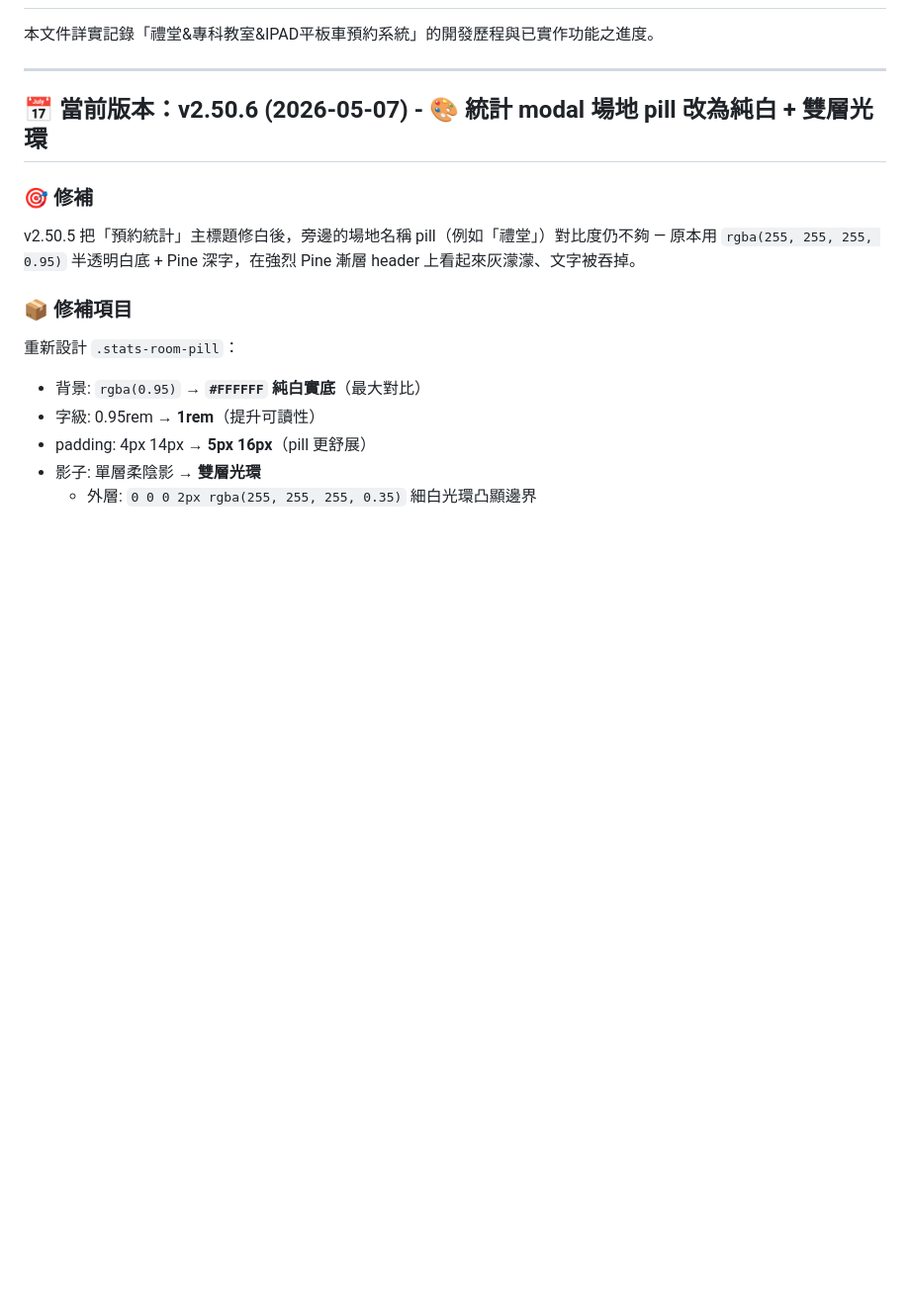
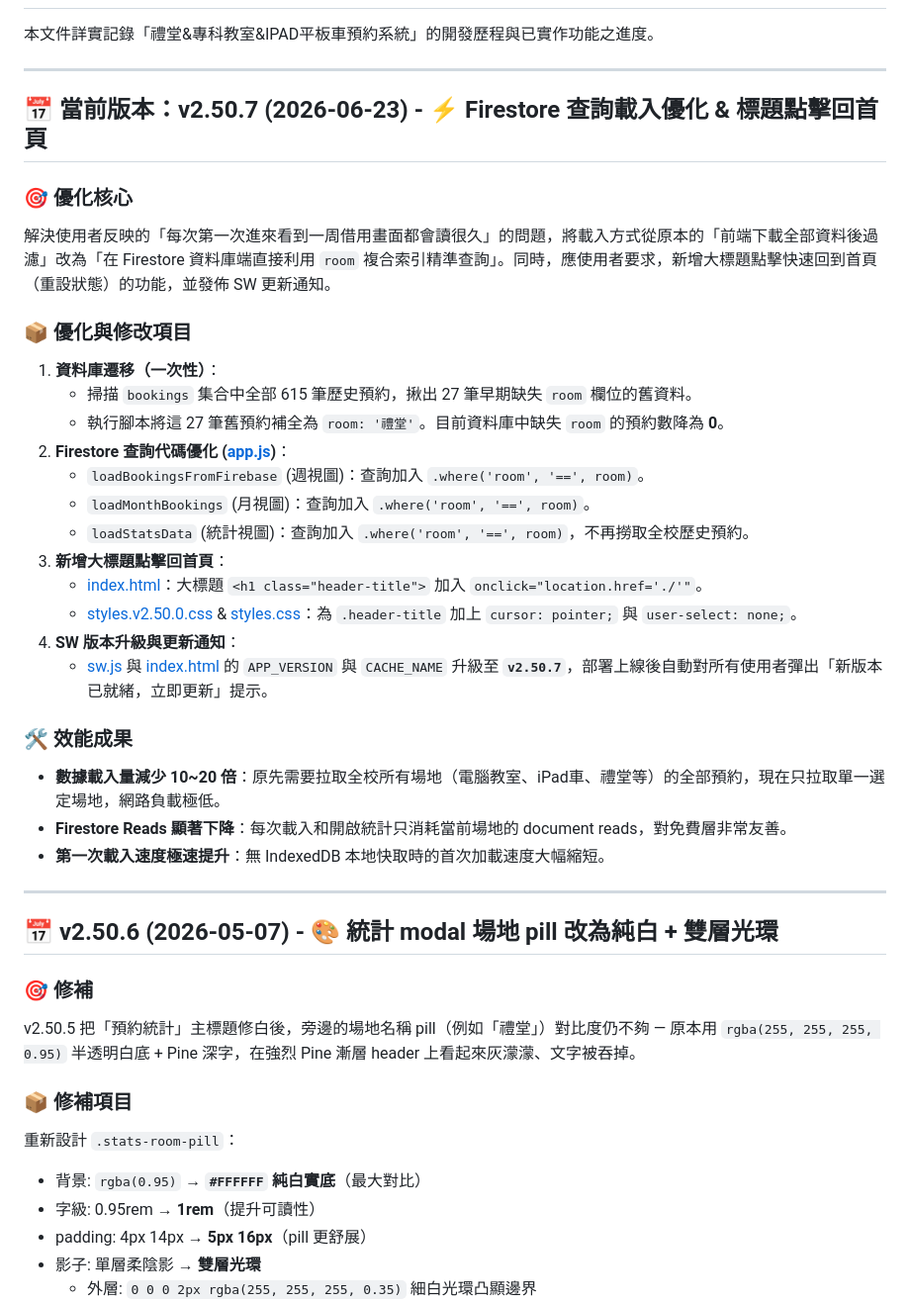
Before and after one commit to cagoooo/schedule, a Markdown page: PROGRESS.md, the part around the change. Shown at 99% size. Drawn GitHub-style; blank space fills up the shorter version.

Commit message:
📝更新專案進度表與未來優化建議書 (v2.50.7)

```diff
--- a/PROGRESS.md
+++ b/PROGRESS.md
@@ -4,7 +4,33 @@
 
 ---
 
-## 📅 當前版本：v2.50.6 (2026-05-07) - 🎨 統計 modal 場地 pill 改為純白 + 雙層光環
+## 📅 當前版本：v2.50.7 (2026-06-23) - ⚡ Firestore 查詢載入優化 & 標題點擊回首頁
+
+### 🎯 優化核心
+解決使用者反映的「每次第一次進來看到一周借用畫面都會讀很久」的問題，將載入方式從原本的「前端下載全部資料後過濾」改為「在 Firestore 資料庫端直接利用 `room` 複合索引精準查詢」。同時，應使用者要求，新增大標題點擊快速回到首頁（重設狀態）的功能，並發佈 SW 更新通知。
+
+### 📦 優化與修改項目
+1. **資料庫遷移（一次性）**：
+   - 掃描 `bookings` 集合中全部 615 筆歷史預約，揪出 27 筆早期缺失 `room` 欄位的舊資料。
+   - 執行腳本將這 27 筆舊預約補全為 `room: '禮堂'`。目前資料庫中缺失 `room` 的預約數降為 **0**。
+2. **Firestore 查詢代碼優化 ([app.js](file:///h:/schedule/app.js))**：
+   - `loadBookingsFromFirebase` (週視圖)：查詢加入 `.where('room', '==', room)`。
+   - `loadMonthBookings` (月視圖)：查詢加入 `.where('room', '==', room)`。
+   - `loadStatsData` (統計視圖)：查詢加入 `.where('room', '==', room)`，不再撈取全校歷史預約。
+3. **新增大標題點擊回首頁**：
+   - [index.html](file:///h:/schedule/index.html)：大標題 `<h1 class="header-title">` 加入 `onclick="location.href='./'"`。
+   - [styles.v2.50.0.css](file:///h:/schedule/styles.v2.50.0.css) & [styles.css](file:///h:/schedule/styles.css)：為 `.header-title` 加上 `cursor: pointer;` 與 `user-select: none;`。
+4. **SW 版本升級與更新通知**：
+   - [sw.js](file:///h:/schedule/sw.js) 與 [index.html](file:///h:/schedule/index.html) 的 `APP_VERSION` 與 `CACHE_NAME` 升級至 **`v2.50.7`**，部署上線後自動對所有使用者彈出「新版本已就緒，立即更新」提示。
+
+### 🛠 效能成果
+- **數據載入量減少 10~20 倍**：原先需要拉取全校所有場地（電腦教室、iPad車、禮堂等）的全部預約，現在只拉取單一選定場地，網路負載極低。
+- **Firestore Reads 顯著下降**：每次載入和開啟統計只消耗當前場地的 document reads，對免費層非常友善。
+- **第一次載入速度極速提升**：無 IndexedDB 本地快取時的首次加載速度大幅縮短。
+
+---
+
+## 📅 v2.50.6 (2026-05-07) - 🎨 統計 modal 場地 pill 改為純白 + 雙層光環
 
 ### 🎯 修補
 v2.50.5 把「預約統計」主標題修白後，旁邊的場地名稱 pill（例如「禮堂」）對比度仍不夠 — 原本用 `rgba(255, 255, 255, 0.95)` 半透明白底 + Pine 深字，在強烈 Pine 漸層 header 上看起來灰濛濛、文字被吞掉。
```
Also changed, not shown: FUTURE_PROPOSAL.md (+1 -0 lines).
